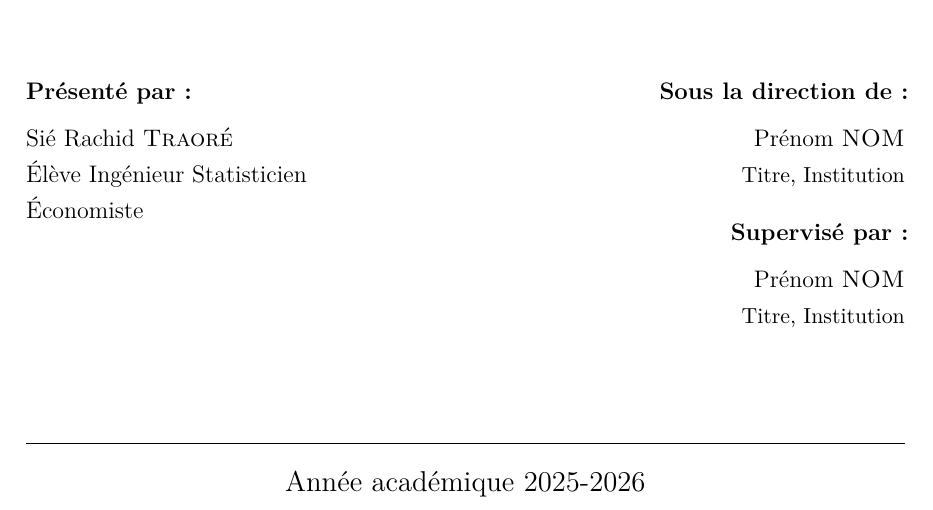
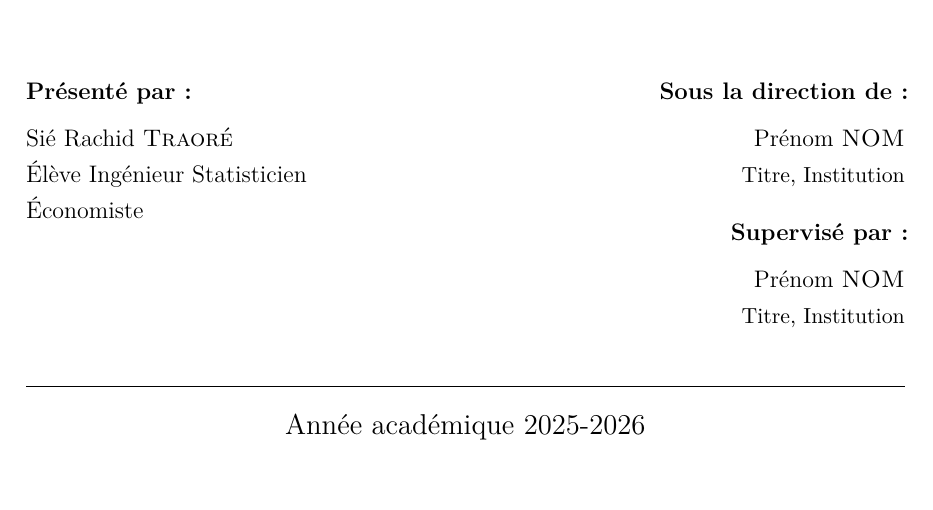
Before and after one commit to JODRAFF9/MEMOIRE, a LaTeX document (latex/main.tex): part of page 1 of 67 before the commit and part of page 1 of 68 after it, cut so that both start at the same text, the shorter picture padded with empty space. Compiled offline with pdfLaTeX.

Commit message:
Augmenter marge basse pour éviter texte contre pied de page (#61)
* Corriger erreurs rapport et code : stats log réelles, nutrition s08, NEET

- chapitre3_stats.tex : corriger les chiffres avec les vraies valeurs du log Stata
  (tailles d'échantillon, prévalences par dimension, H N-MODA et AF)
- chapitre3_stats.tex : remplacer la note erronée sur s14_me/s20_me par la
  description correcte des modules s08a_me (FIES) et s08b1_me (HDDS)
- chapitre3_stats.tex : nutrition décrite comme calculée depuis s08, non n.d.
- 03_deprivation.do : supprimer le bloc commentaire dupliqué sur le FIES

Co-Authored-By: Claude Sonnet 4.6 <noreply@anthropic.com>
Claude-Session: https://claude.ai/code/session_01837AJxDdpW6rUH9DV9QD1H

* Ajouter saut de page automatique avant chaque section

Co-Authored-By: Claude Sonnet 4.6 <noreply@anthropic.com>
Claude-Session: https://claude.ai/code/session_01837AJxDdpW6rUH9DV9QD1H

* Corriger largeur table 7 : tabularx pour colonne Dimension adaptive

Co-Authored-By: Claude Sonnet 4.6 <noreply@anthropic.com>
Claude-Session: https://claude.ai/code/session_01837AJxDdpW6rUH9DV9QD1H

* Augmenter marge basse et footskip pour éviter texte contre pied de page

Co-Authored-By: Claude Sonnet 4.6 <noreply@anthropic.com>
Claude-Session: https://claude.ai/code/session_01837AJxDdpW6rUH9DV9QD1H

---------

Co-authored-by: Claude <noreply@anthropic.com>

```diff
--- a/latex/main.tex
+++ b/latex/main.tex
@@ -15,9 +15,10 @@
 
 % ── Mise en page ────────────────────────────────────────────
 \usepackage[
-  top=2.5cm, bottom=2.5cm,
+  top=2.5cm, bottom=3.5cm,
   left=3cm, right=2.5cm,
-  headheight=28pt
+  headheight=28pt,
+  footskip=1.5cm
 ]{geometry}
 \usepackage{setspace}
 \onehalfspacing
```
